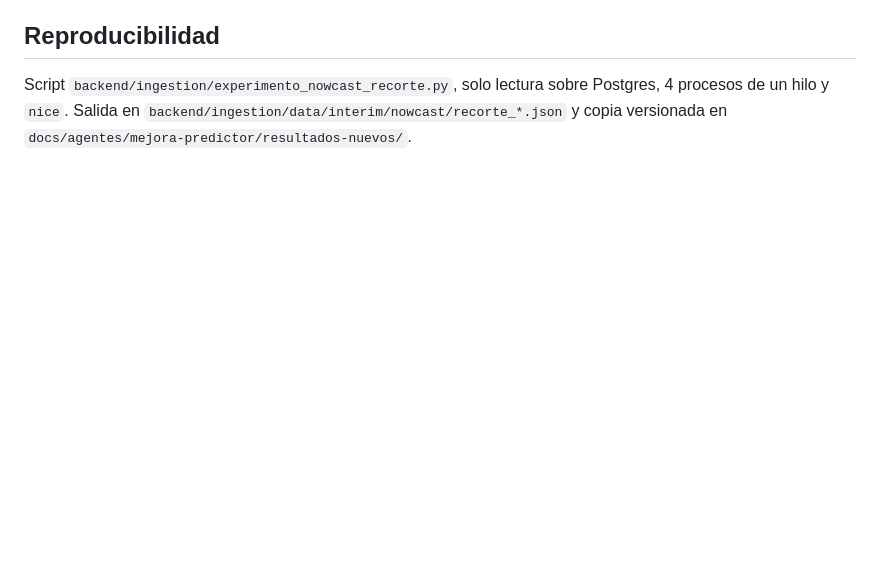
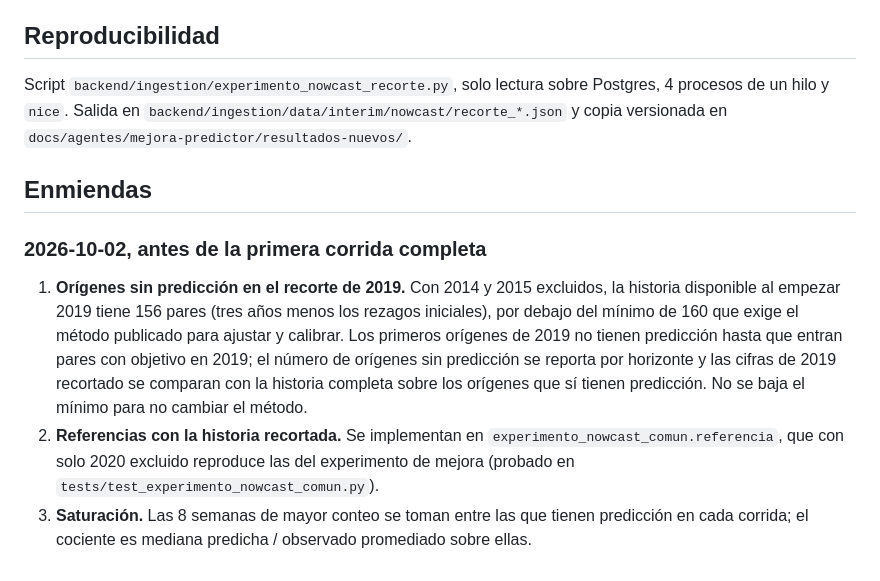
Before and after one commit to the-monolith-project/EPI-Aetheris, a Markdown page: docs/experimentos/experimento-nowcast-recorte.md, the part around the change. GitHub-like rendering; blank space fills up the shorter version.

Commit message:
docs(experimentos): enmiendas de implementación del experimento de recorte

```diff
--- a/docs/experimentos/experimento-nowcast-recorte.md
+++ b/docs/experimentos/experimento-nowcast-recorte.md
@@ -114,3 +114,20 @@ contra la persistencia suavizada.
 Script `backend/ingestion/experimento_nowcast_recorte.py`, solo lectura sobre Postgres, 4
 procesos de un hilo y `nice`. Salida en `backend/ingestion/data/interim/nowcast/recorte_*.json`
 y copia versionada en `docs/agentes/mejora-predictor/resultados-nuevos/`.
+
+## Enmiendas
+
+### 2026-10-02, antes de la primera corrida completa
+
+1. **Orígenes sin predicción en el recorte de 2019.** Con 2014 y 2015 excluidos, la historia
+   disponible al empezar 2019 tiene 156 pares (tres años menos los rezagos iniciales), por
+   debajo del mínimo de 160 que exige el método publicado para ajustar y calibrar. Los primeros
+   orígenes de 2019 no tienen predicción hasta que entran pares con objetivo en 2019; el número
+   de orígenes sin predicción se reporta por horizonte y las cifras de 2019 recortado se
+   comparan con la historia completa sobre los orígenes que sí tienen predicción. No se baja el
+   mínimo para no cambiar el método.
+2. **Referencias con la historia recortada.** Se implementan en
+   `experimento_nowcast_comun.referencia`, que con solo 2020 excluido reproduce las del
+   experimento de mejora (probado en `tests/test_experimento_nowcast_comun.py`).
+3. **Saturación.** Las 8 semanas de mayor conteo se toman entre las que tienen predicción en
+   cada corrida; el cociente es mediana predicha / observado promediado sobre ellas.
```
